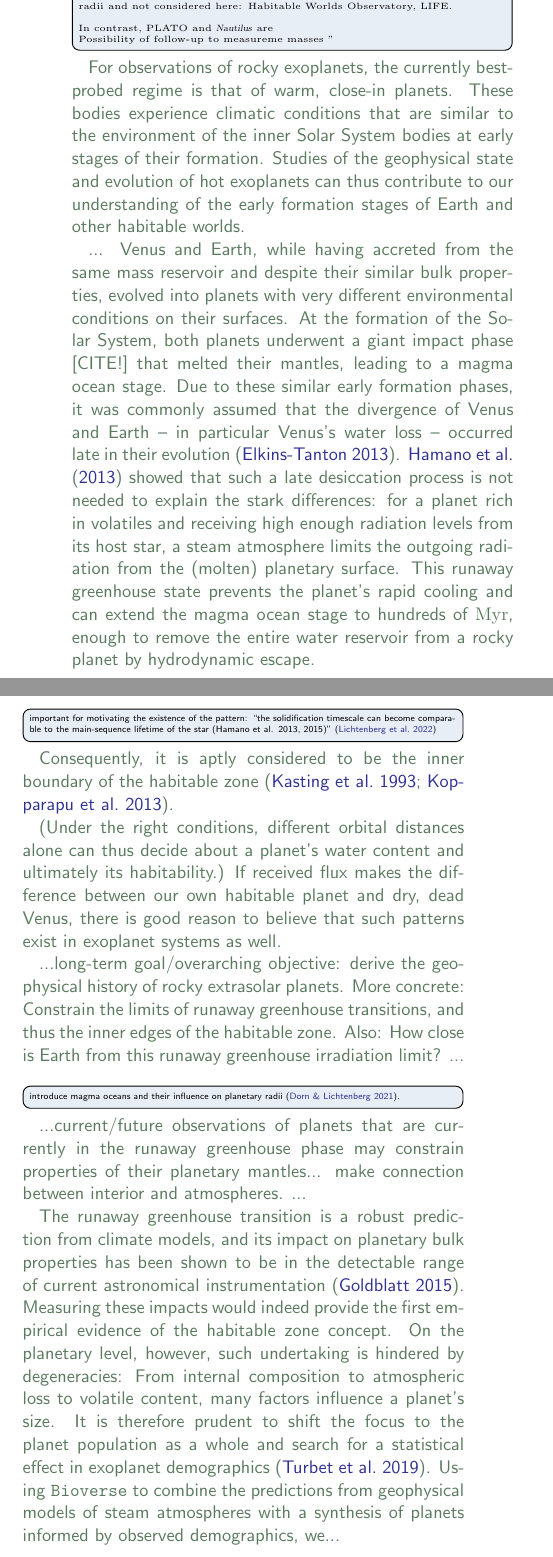
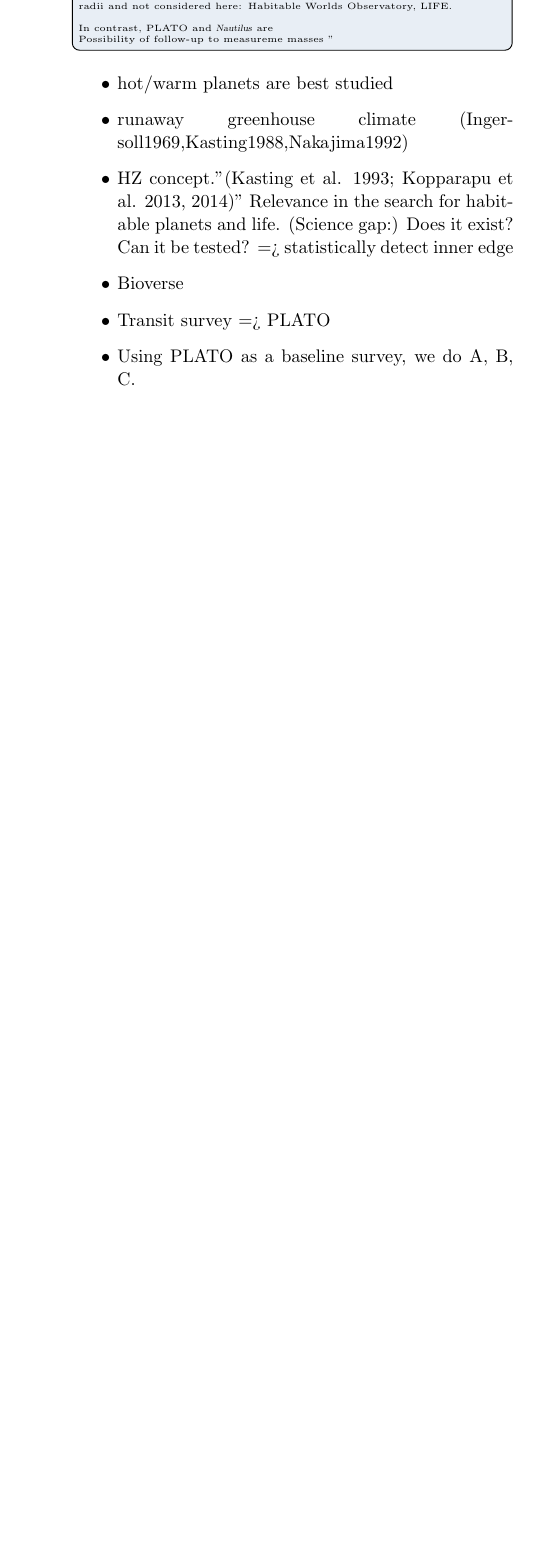
Before and after one commit to matiscke/hz-inner-edge-discontinuity, a LaTeX paper (src/tex/ms.tex): two parts of the columns of page 1 of 23 before the commit and part of one column of page 1 of 22 after it, the two joined at a grey line, cut so that both start at the same text, the shorter picture padded with empty space. Compiled offline with pdfLaTeX; a LaTeX package or settings file that is missing is left out.

Commit message:
outline story for introduction

```diff
--- a/src/tex/ms.tex
+++ b/src/tex/ms.tex
@@ -43,42 +43,33 @@ In contrast, PLATO and \nautilus\ are \\
 Possibility of follow-up to measureme masses
 ''}
 
+\begin{itemize}
+    \item hot/warm planets are best studied
+    \item runaway greenhouse climate (Ingersoll1969,Kasting1988,Nakajima1992)
+    \item HZ concept.''(Kasting et al. 1993; Kopparapu et al. 2013, 2014)'' Relevance in the search for habitable planets and life. (Science gap:) Does it exist? Can it be tested? => statistically detect inner edge
+    \item Bioverse
+    \item Transit survey => PLATO
+    \item Using PLATO as a baseline survey, we do A, B, C.
+\end{itemize}
 
-\begin{note}
-For observations of rocky exoplanets, the currently best-probed regime is that of warm, close-in planets.
-These bodies experience climatic conditions that are similar to the environment of the inner Solar System bodies at early stages of their formation.
-Studies of the geophysical state and evolution of hot exoplanets can thus contribute to our understanding of the early formation stages of Earth and other habitable worlds.
-
-...
-    Venus and Earth, while having accreted from the same mass reservoir and despite their similar bulk properties, evolved into planets with very different environmental conditions on their surfaces.
-    At the formation of the Solar System, both planets underwent a giant impact phase [CITE!] that melted their mantles, leading to a magma ocean stage.
-    Due to these similar early formation phases, it was commonly assumed that the divergence of Venus and Earth -- in particular Venus's water loss -- occurred late in their evolution~\citep{Elkins-Tanton2013}.
-    \citet{Hamano2013} showed that such a late desiccation process is not needed to explain the stark differences: for a planet rich in volatiles and receiving high enough radiation levels from its host star, a steam atmosphere limits the outgoing radiation from the (molten) planetary surface.
-    This runaway greenhouse state prevents the planet's rapid cooling and can extend the magma ocean stage to hundreds of \SI{}{\mega\year}, enough to remove the entire water reservoir from a rocky planet by hydrodynamic escape.
-    \todo[inline]{important for motivating the existence of the pattern: ``the solidification timescale can become comparable to the main-sequence lifetime of the star (Hamano et al. 2013, 2015)'' \citep{Lichtenberg2022} }
-    Consequently, it is aptly considered to be the inner boundary of the habitable zone~\citep{Kasting1993,Kopparapu2013}.
-
-    (Under the right conditions, different orbital distances alone can thus decide about a planet's water content and ultimately its habitability.)
-    If received flux makes the difference between our own habitable planet and dry, dead Venus, there is good reason to believe that such patterns exist in exoplanet systems as well.
-
-    ...long-term goal/overarching objective: derive the geophysical history of rocky extrasolar planets. More concrete: Constrain the limits of runaway greenhouse transitions, and thus the inner edges of the habitable zone. Also: How close is Earth from this runaway greenhouse irradiation limit?
-   ...
-\todo[inline]{introduce magma oceans and their influence on planetary radii~\citep{Dorn2021}.}
-    ...current/future observations of planets that are currently in the runaway greenhouse phase may constrain properties of their planetary mantles... make connection between interior and atmospheres.
-    ...
-
-    The runaway greenhouse transition is a robust prediction from climate models, and its impact on planetary bulk properties has been shown to be in the detectable range of current astronomical instrumentation~\citep{Goldblatt2015}.
-Measuring these impacts would indeed provide the first empirical evidence of the habitable zone concept.
-On the planetary level, however, such undertaking is hindered by degeneracies: From internal composition to atmospheric loss to volatile content, many factors influence a planet's size.
-It is therefore prudent to shift the focus to the planet population as a whole and search for a statistical effect in exoplanet demographics~\citep{Turbet2019}.
- Using \bioverse\ to combine the predictions from geophysical models of steam atmospheres with a synthesis of planets informed by observed demographics, we...
-
-
-
-    Planetary radius changes due to the combined effect of steam atmospheres and water dissolved in the molten mantle of planets within the runaway greenhouse threshold is expected to cause a discontinuity in the radius distribution of small (DEFINITION) exoplanets.
-
-
-\end{note}
+%\begin{note}
+%Recent years have brought tremendous advances in our understanding of terrestrial-sized planets, mainly due to space-based transit surveys such as \kepler\ \citep{Borucki2010} and \tess\ \citep{Ricker2014a} that pushed detection sensitivities into the terrestrial regime.
+%Due to the inherent detection biases of the transit technique, most current well-probed small planets are much closer to their host star than Earth is to the Sun. CITE
+%These bodies experience climatic conditions that are similar to the environment of the inner Solar System planets at early stages of their formation. CITE
+%Studies of the geophysical state and evolution of warm exoplanets can thus contribute to our understanding of the early formation stages of Earth and other habitable worlds.
+%
+%A much regarded object of study are the divergent atmospheric evolutions of Earth and Venus.
+%While both have accreted from the same mass reservoir and despite their similar bulk properties, they evolved into planets with very different environmental conditions on their surfaces. "(Donahue et al. 1982; Kasting 1988; Hamano et al. 2013; Way et al. 2016; Kane et al. 2019; Way \& Del Genio 2020; Turbet et al. 2021)."
+%
+%
+%
+%
+%
+%
+%
+%
+%
+%\end{note}
 
 
 \section{Baseline Model}\label{sec:met_baseline}
```
Also changed, not shown: src/tex/ms.tex (1 more changed lines).
